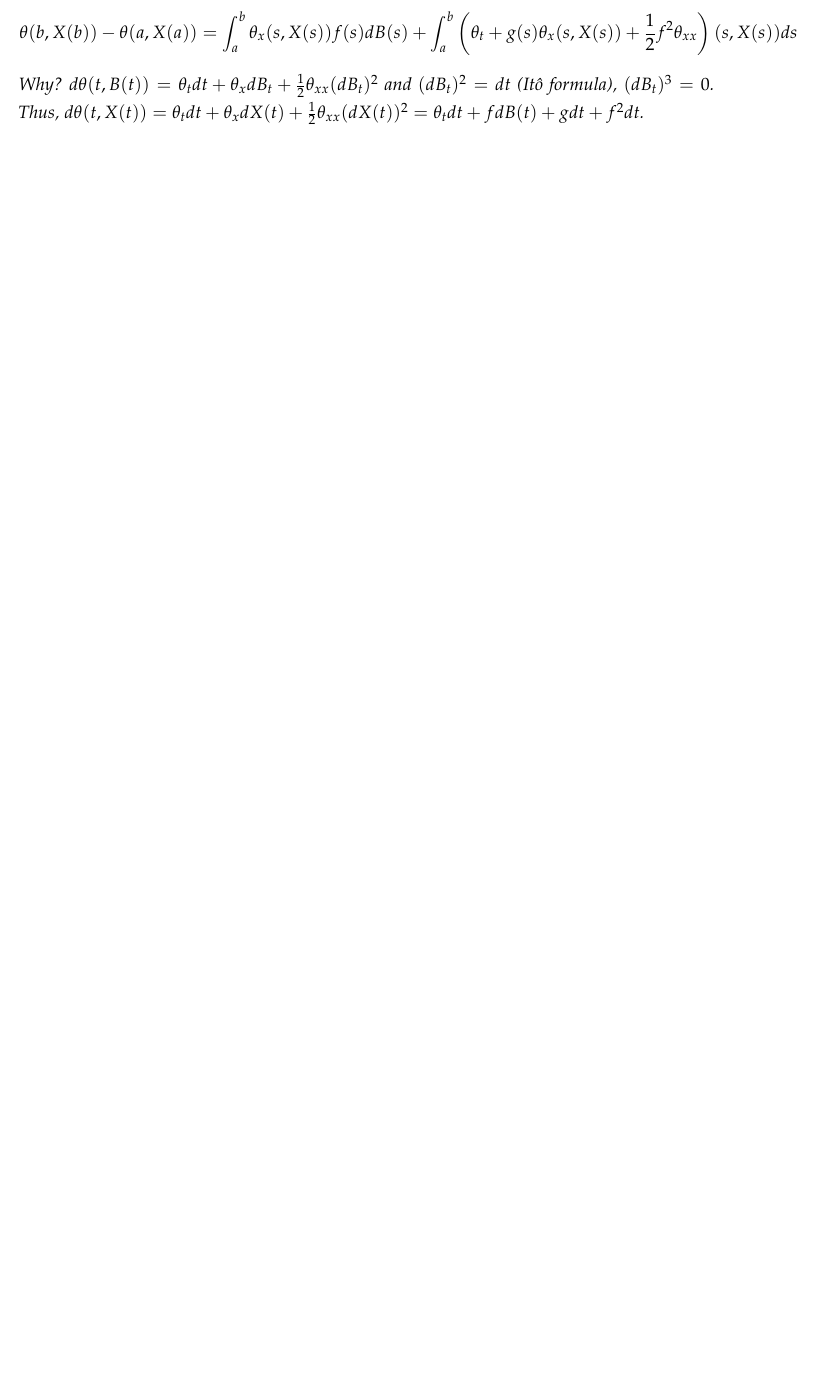
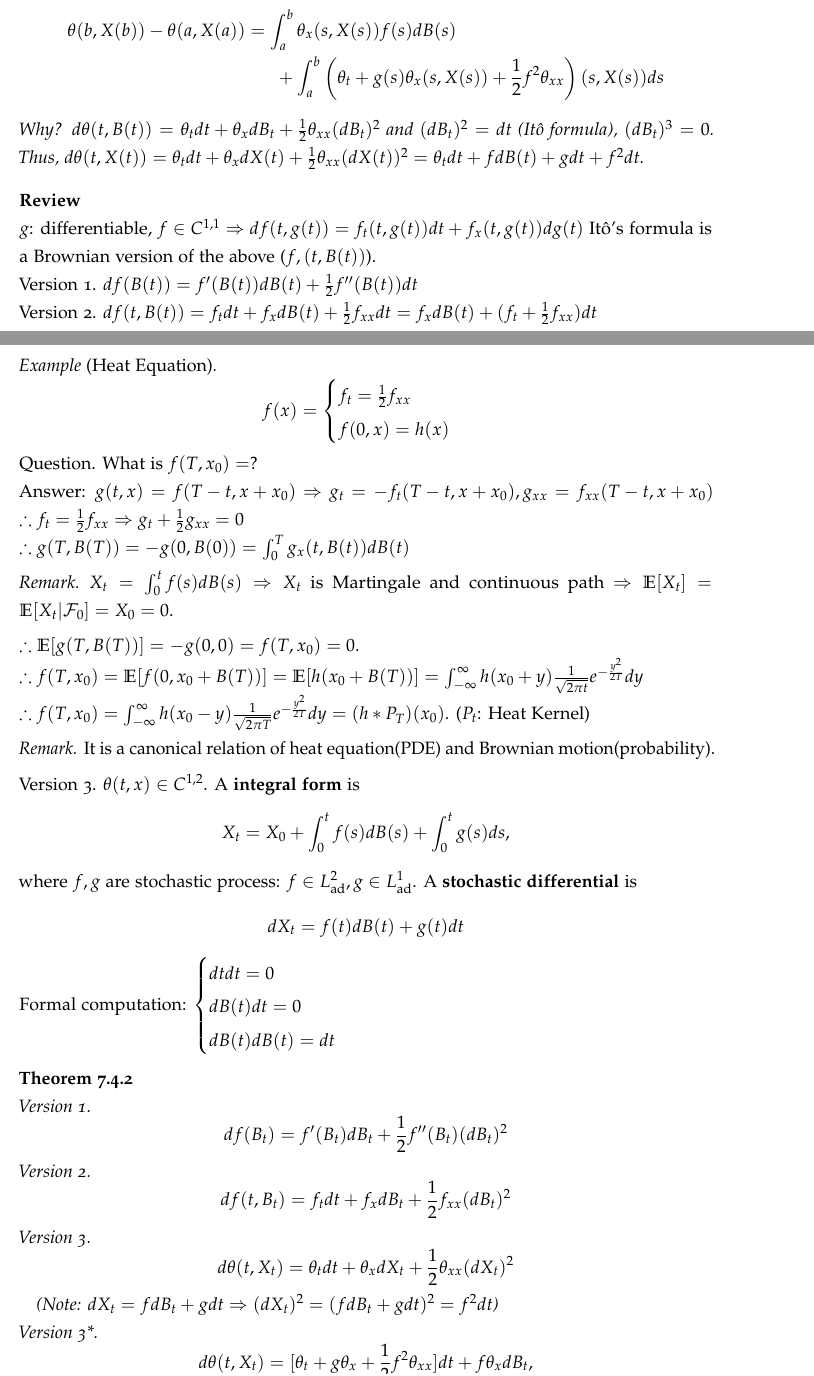
Before and after one commit to snumath/SDE, a LaTeX document (main.tex): part of page 56 of 60 before the commit and two parts of pages 56 and 57 of 63 after it, the two joined at a grey line, cut so that both start at the same text, the shorter picture padded with empty space. Compiled offline with pdfLaTeX.

Commit message:
11/21 lecture

```diff
--- a/main.tex
+++ b/main.tex
@@ -14,7 +14,7 @@
 %\usepackage{listings}
 \usepackage{comment}
 \usepackage{mathtools}
-\usepackage{kotex}
+% \usepackage{kotex}
 
 %\usepackage[math]{iwona}
 \usepackage[tracking]{microtype}
@@ -2838,32 +2838,86 @@ Thus, $d\theta(t,X(t)) = \theta_tdt + \theta_x dX(t) + \frac{1}{2} \theta_{xx}(d
 \end{thm}
 
 
-
-
-
-
-
-
-
-
-
-
-
-
-
-
-
-
-
-
-
-
-
-
-
-
-
-
-
-
-
+\textbf{Review}
+
+$g$: differentiable, $f \in C^{1,1} \Rightarrow df(t,g(t)) = f_t(t,g(t))dt + f_x(t,g(t))dg(t)$
+It\^o's formula is a Brownian version of the above ($f,(t,B(t))$).
+
+
+Version 1.
+$df(B(t)) = f'(B(t))dB(t) + \frac{1}{2} f''(B(t))dt$
+
+Version 2.
+$df(t,B(t)) = f_tdt + f_xdB(t) + \frac12f_{xx}dt = f_xdB(t) + (f_t+\frac12f_{xx})dt$
+
+
+\begin{exmp}[Heat Equation]
+$$
+f(x) =
+\begin{cases}
+f_t = \frac12 f_{xx}\\
+f(0,x) = h(x)
+\end{cases}
+$$
+Question. What is $f(T,x_0) = $?
+
+Answer: $g(t,x) = f(T-t, x+x_0) \Rightarrow g_t = -f_t(T-t, x+x_0), g_{xx} = f_{xx}(T-t,x+x_0)$
+$\therefore f_t = \frac12 f_{xx} \Rightarrow g_t + \frac12 g_{xx} = 0$
+
+$\therefore g(T,B(T)) = -g(0,B(0)) = \int_0^T g_x(t,B(t))dB(t)$
+
+\begin{rem}
+$X_t = \int_0^t f(s)dB(s) \Rightarrow X_t$ is Martingale and continuous path $\Rightarrow \E[X_t] = \E[X_t | \F_0] = X_0 = 0$.
+\end{rem}
+\end{exmp}
+
+$\therefore \E[g(T,B(T))] = -g(0,0) = f(T,x_0) = 0$.
+
+$\therefore f(T,x_0) = \E[f(0,x_0+B(T))] = \E[h(x_0+B(T))] = \int_{-\infty}^\infty h(x_0 + y) \frac{1}{\sqrt{2\pi t}} e^{-\frac{y^2}{2T}}dy$
+
+$\therefore f(T,x_0) = \int_{-\infty}^\infty h(x_0 - y) \frac{1}{\sqrt{2\pi T}} e^{-\frac{y^2}{2T}}dy
+= (h * P_T)(x_0)$. ($P_t$: Heat Kernel)
+
+\begin{rem}
+It is a canonical relation of heat equation(PDE) and Brownian motion(probability).
+\end{rem}
+
+
+Version 3.
+$\theta(t,x) \in C^{1,2}$. A \textbf{integral form} is
+$$
+X_t = X_0 + \int_0^t f(s)dB(s) + \int_0^t g(s)ds,
+$$
+where $f,g$ are stochastic process: $f \in L^2_{\text{ad}}, g \in L^1_\text{ad}$.
+A \textbf{stochastic differential} is
+$$
+dX_t = f(t)dB(t) + g(t)dt
+$$
+
+
+
+Formal computation:
+$
+\begin{cases}
+dtdt = 0\\
+dB(t)dt = 0\\
+dB(t)dB(t) = dt
+\end{cases}
+$
+
+
+\begin{thm}
+Version 1.
+$$df(B_t) = f'(B_t)dB_t + \frac12 f''(B_t)(dB_t)^2$$
+%$(= f'(B_t)dB_t + \frac12 \sum f''(B_t)(B_{t_i}-B_{t_{i-1}})^2$
+
+Version 2.
+$$df(t,B_t) = f_tdt + f_xdB_t + \frac12 f_{xx} (dB_t)^2$$
+
+Version 3.
+$$d\theta(t,X_t) = \theta_t dt + \theta_x dX_t + \frac12 \theta_{xx}(dX_t)^2$$
+
+\hspace{4mm}(Note: $dX_t = fdB_t + gdt \Rightarrow (dX_t)^2 = (fdB_t + gdt)^2 = f^2dt$)
+
+Version 3*.
+$$d\theta(t,X_t) = [\theta_t + g\theta_x + \frac12 f^2 \theta_{xx}]dt + f\theta_x dB_t,$$
@@ -2869,0 +2944 @@ Thus, $d\theta(t,X(t)) = \theta_tdt + \theta_x dX(t) + \frac{1}{2} \theta_{xx}(d
+$$dS(t) = \mu S(t)dt + \sigma S(t) dB(t).$$
@@ -2869,0 +2966 @@ Thus, $d\theta(t,X(t)) = \theta_tdt + \theta_x dX(t) + \frac{1}{2} \theta_{xx}(d
+dr_t = (\alpha - \beta r_t)dt + \sigma dB(t).
```
Also changed, not shown: main.pdf, main.tex (93 more changed lines).
